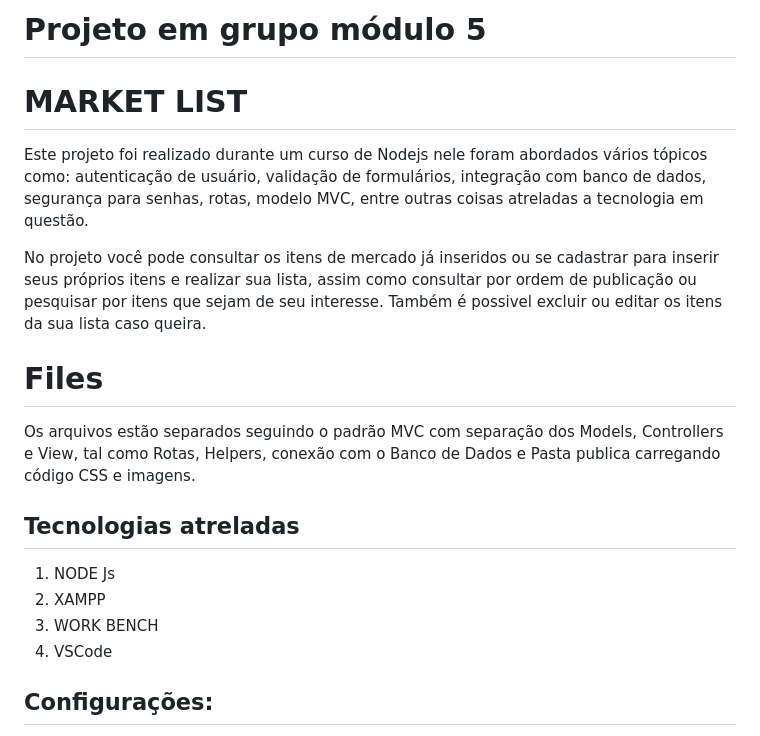
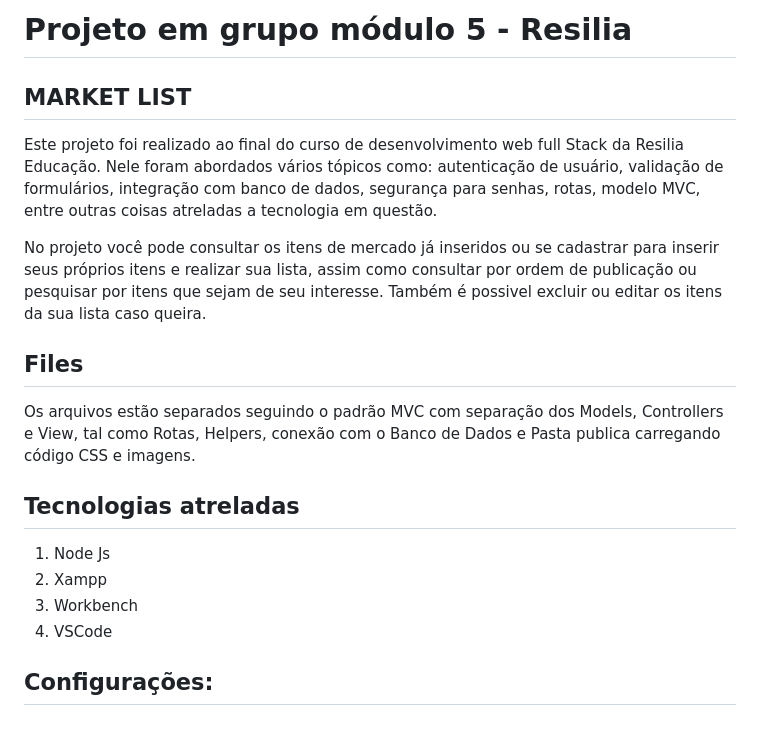
Before and after one commit to r4ysa/Projeto-grupo-modulo-5, a Markdown page: README.md, the part around one of its changes. GitHub-like rendering.

```diff
--- a/README.md
+++ b/README.md
@@ -1,21 +1,20 @@
-# Projeto em grupo módulo 5
-# MARKET LIST
+# Projeto em grupo módulo 5 - Resilia
 
-Este projeto foi realizado durante um curso de Nodejs
-nele foram abordados vários tópicos como: autenticação de usuário, validação de formulários, integração com banco de dados, segurança para senhas, rotas, modelo MVC, entre outras coisas atreladas a tecnologia em questão.
+## MARKET LIST
 
-No projeto você pode consultar os itens de mercado já inseridos ou se cadastrar para inserir seus próprios itens e realizar sua lista, assim como consultar por ordem de publicação ou pesquisar por itens que sejam de seu interesse.
-Também é possivel excluir ou editar os itens da sua lista caso queira.
+Este projeto foi realizado ao final do curso de desenvolvimento web full Stack da Resilia Educação. Nele foram abordados vários tópicos como: autenticação de usuário, validação de formulários, integração com banco de dados, segurança para senhas, rotas, modelo MVC, entre outras coisas atreladas a tecnologia em questão.
 
-# Files
+No projeto você pode consultar os itens de mercado já inseridos ou se cadastrar para inserir seus próprios itens e realizar sua lista, assim como consultar por ordem de publicação ou pesquisar por itens que sejam de seu interesse. Também é possivel excluir ou editar os itens da sua lista caso queira.
+
+## Files
 
 Os arquivos estão separados seguindo o padrão MVC com separação dos Models, Controllers e View, tal como Rotas, Helpers, conexão com o Banco de Dados e Pasta publica carregando código CSS e imagens.
 
 ## Tecnologias atreladas
 
-1. NODE Js
-2. XAMPP
-3. WORK BENCH
+1. Node Js
+2. Xampp
+3. Workbench
 4. VSCode
 
 ## Configurações:
```
Also changed, not shown: other parts of README.md (+0 -2 lines).
